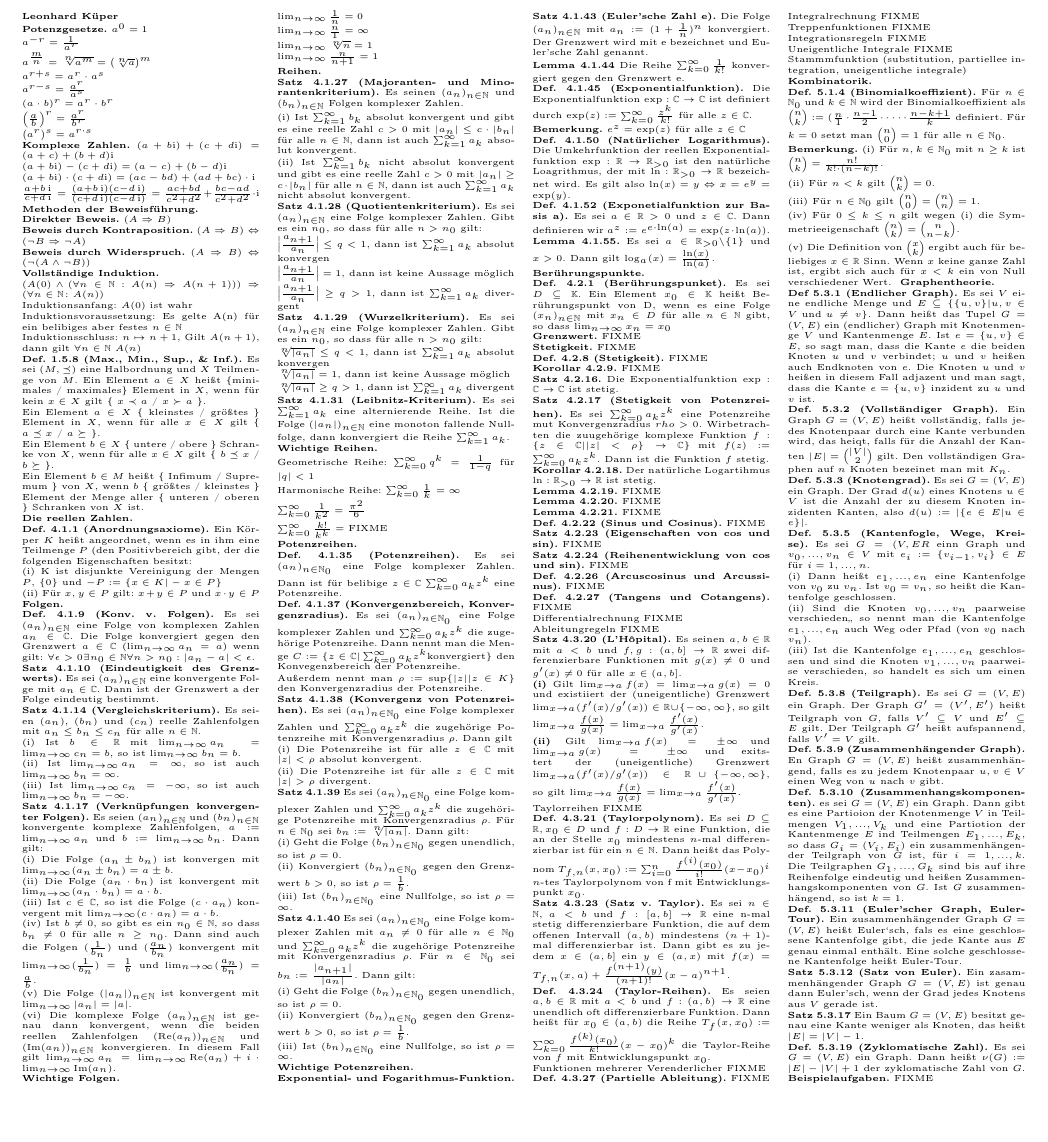
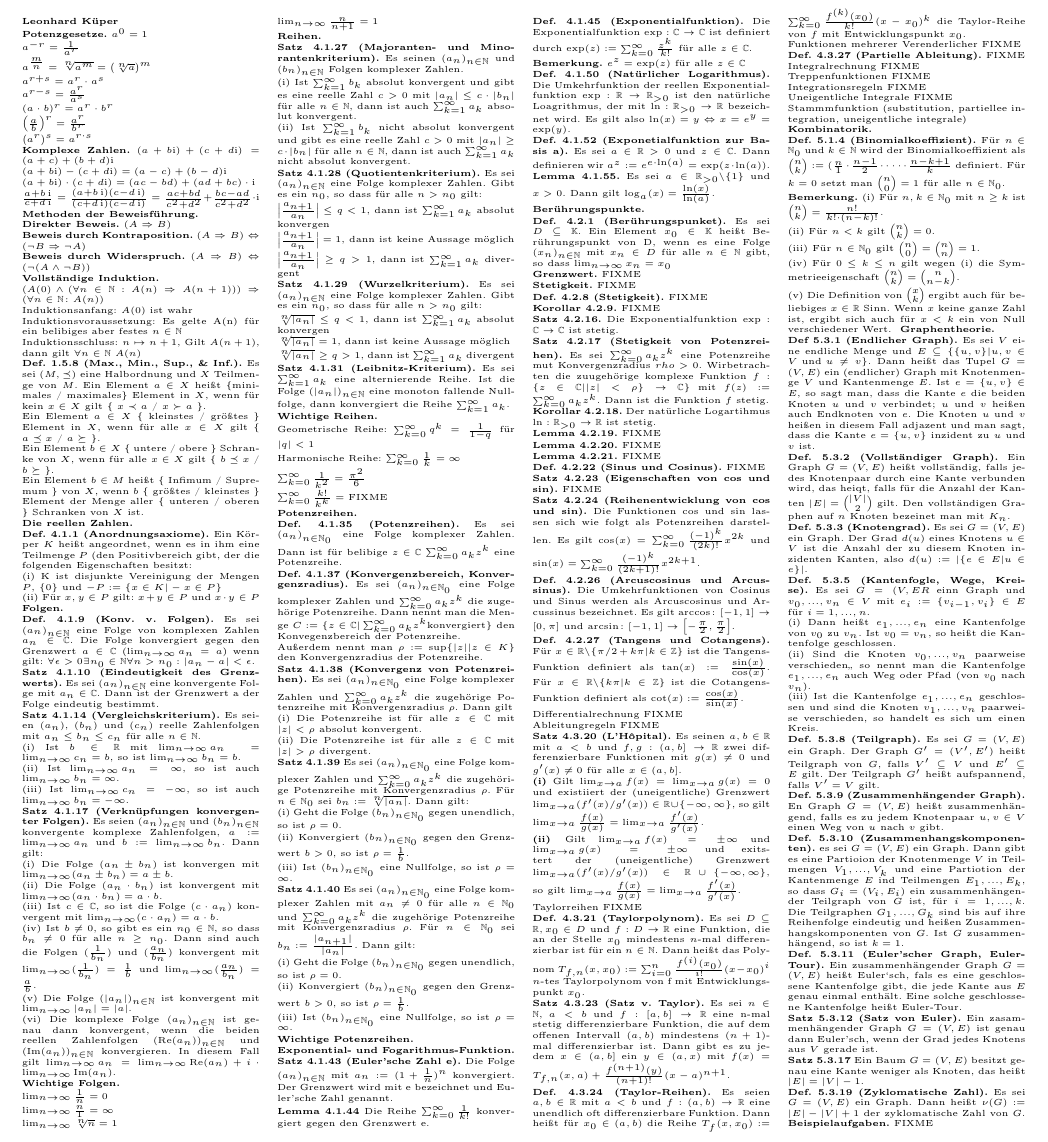
Before and after one commit to rene-dev/klausurzettel, a LaTeX document (klausurzettel.tex, which reads stetigefunktionen.tex): part of the page, cut so that both start at the same text, the shorter picture padded with empty space. Compiled offline with pdfLaTeX.

Commit message:
Stetige funtionen update

```diff
--- a/stetigefunktionen.tex
+++ b/stetigefunktionen.tex
@@ -26,8 +26,8 @@
 
 \textbf{Satz 4.2.23 (Eigenschaften von cos und sin).} FIXME
 
-\textbf{Satz 4.2.24 (Reihenentwicklung von cos und sin).} FIXME
+\textbf{Satz 4.2.24 (Reihenentwicklung von cos und sin).} Die Funktionen $\cos$ und $\sin$ lassen sich wie folgt als Potenzreihen darstellen. Es gilt $\cos (x) = \sum_{k=0}^\infty \frac{(-1)^k}{(2k)!}x^{2k}$ und $\sin (x) = \sum_{k=0}^\infty \frac{(-1)^k}{(2k+1)!}x^{2k+1}$.
 
-\textbf{Def. 4.2.26 (Arcuscosinus und Arcussinus).} FIXME
+\textbf{Def. 4.2.26 (Arcuscosinus und Arcussinus).} Die Umkehrfunktionen von Cosinus und Sinus werden als Arcuscosinus und Arcussinus bezeichnet. Es gilt $\arccos\colon[-1,1]\to[0,\pi]$ und $\arcsin\colon[-1,1]\to \left[-\frac{\pi}{2},\frac{\pi}{2} \right]$.
 
-\textbf{Def. 4.2.27 (Tangens und Cotangens).} FIXME
+\textbf{Def. 4.2.27 (Tangens und Cotangens).} Für $x\in \mathbb R \backslash \{ \pi /2 + k \pi \vert k \in \mathbb Z \}$ ist die Tangens-Funktion definiert als $\tan(x) := \frac{\sin(x)}{\cos(x)}$. Für $x \in \mathbb R \backslash \{ k\pi \vert k \in \mathbb Z \}$ ist die Cotangens-Funktion definiert als $\cot(x) := \frac{\cos(x)}{\sin(x)}$.
```
